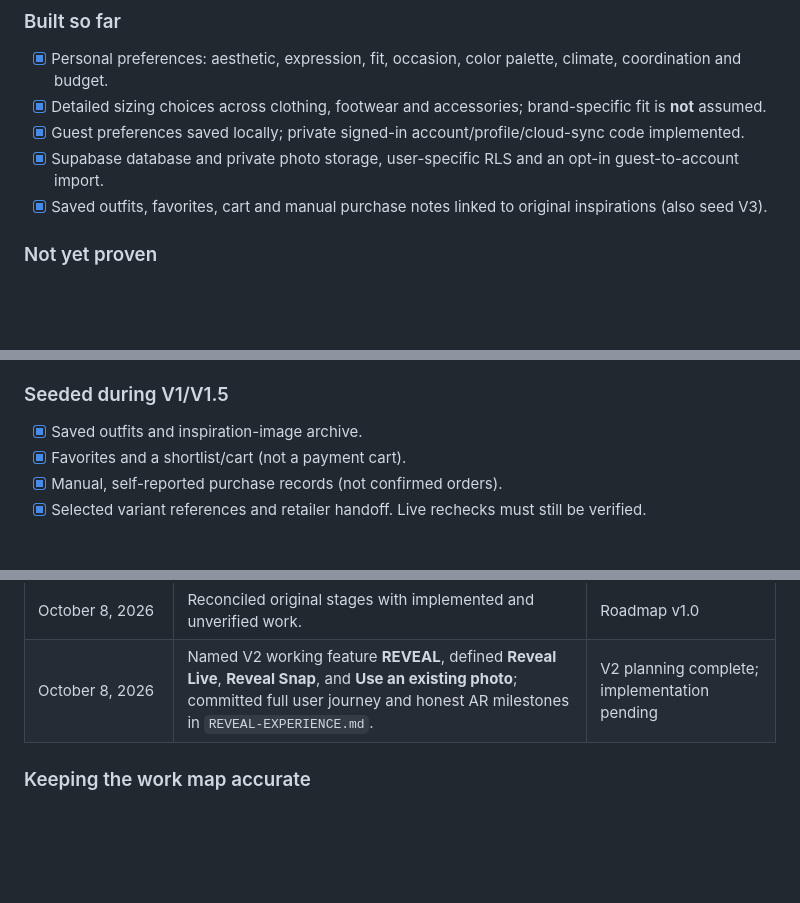
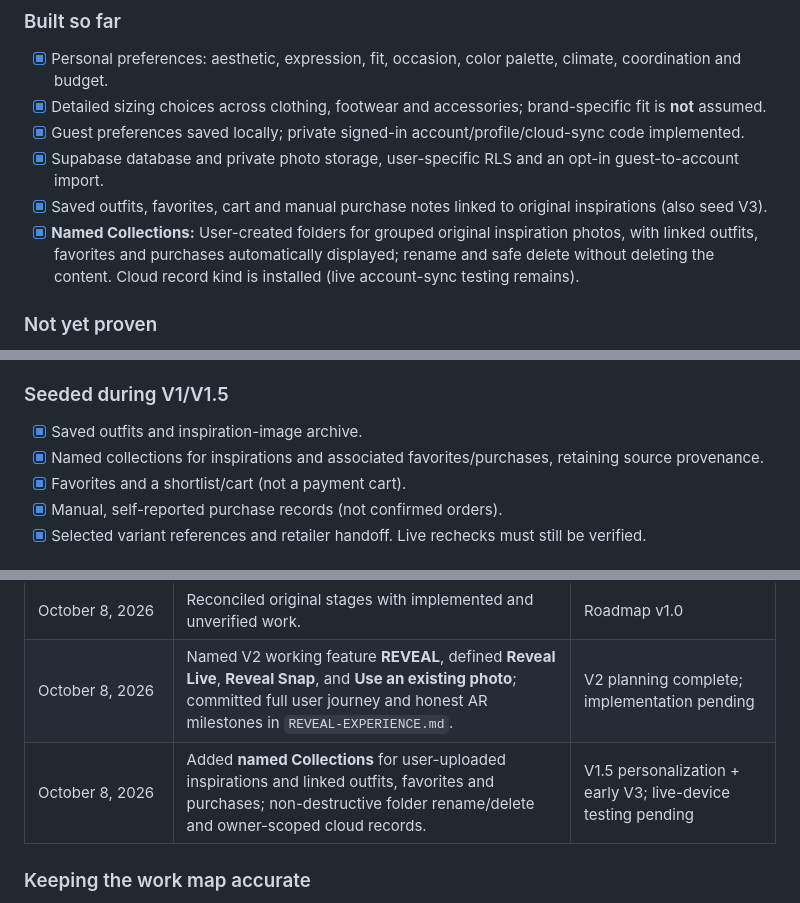
Before and after one commit to atravis817/matchlatch, a Markdown page: ROADMAP.md, 3 parts joined by grey strips. Rendered like a GitHub page; blank space fills up the shorter version.

Commit message:
Document named Collections linked to inspirations and future REVEAL previews

```diff
--- a/ROADMAP.md
+++ b/ROADMAP.md
@@ -83,6 +83,7 @@ A first-time **guest** can upload one photo and, without help: recognize the ite
 - [x] Guest preferences saved locally; private signed-in account/profile/cloud-sync code implemented.
 - [x] Supabase database and private photo storage, user-specific RLS and an opt-in guest-to-account import.
 - [x] Saved outfits, favorites, cart and manual purchase notes linked to original inspirations (also seed V3).
+- [x] **Named Collections:** User-created folders for grouped original inspiration photos, with linked outfits, favorites and purchases automatically displayed; rename and safe delete without deleting the content. Cloud record kind is installed (live account-sync testing remains).
 
 ### Not yet proven
 
@@ -134,6 +135,7 @@ A returning user can save their questionnaire, sign in, open a second device and
 ### Seeded during V1/V1.5
 
 - [x] Saved outfits and inspiration-image archive.
+- [x] Named collections for inspirations and associated favorites/purchases, retaining source provenance.
 - [x] Favorites and a shortlist/cart (not a payment cart).
 - [x] Manual, self-reported purchase records (not confirmed orders).
 - [x] Selected variant references and retailer handoff. Live rechecks must still be verified.
@@ -196,6 +198,7 @@ These are **tasks**, not new stages. Work them in order so we don't confuse task
 | October 8, 2026 | Repository-wide code cleanup: removed obsolete state/CSS, corrected Shopify lookup request, updated guidance; added repeatable static audit. | Quality across all stages |
 | October 8, 2026 | Reconciled original stages with implemented and unverified work. | Roadmap v1.0 |
 | October 8, 2026 | Named V2 working feature **REVEAL**, defined **Reveal Live**, **Reveal Snap**, and **Use an existing photo**; committed full user journey and honest AR milestones in `REVEAL-EXPERIENCE.md`. | V2 planning complete; implementation pending |
+| October 8, 2026 | Added **named Collections** for user-uploaded inspirations and linked outfits, favorites and purchases; non-destructive folder rename/delete and owner-scoped cloud records. | V1.5 personalization + early V3; live-device testing pending |
 
 ### Keeping the work map accurate
 
```
